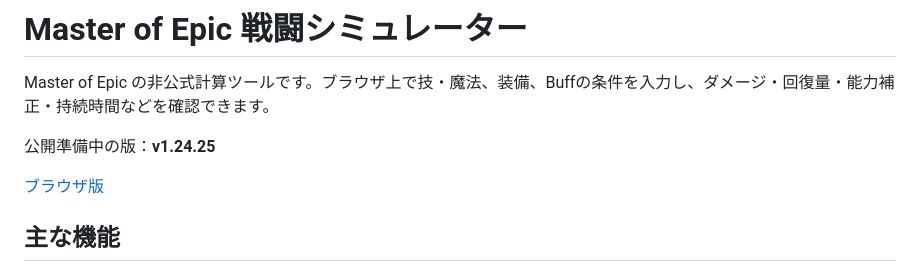
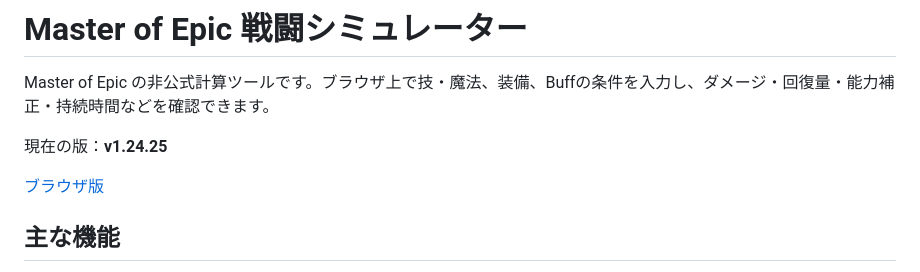
Before and after one commit to sincostanrap-droid/Master-of-Epic-combat-simulator-public, a Markdown page: README.md, the part around one of its changes. Rendered like a GitHub page.

Commit message:
Update README for public Pages URL

```diff
--- a/README.md
+++ b/README.md
@@ -2,5 +2,5 @@
 
 Master of Epic の非公式計算ツールです。ブラウザ上で技・魔法、装備、Buffの条件を入力し、ダメージ・回復量・能力補正・持続時間などを確認できます。
 
-公開準備中の版：**v1.24.25**
+現在の版：**v1.24.25**
 
```
Also changed, not shown: other parts of README.md (+1 -1 lines).
